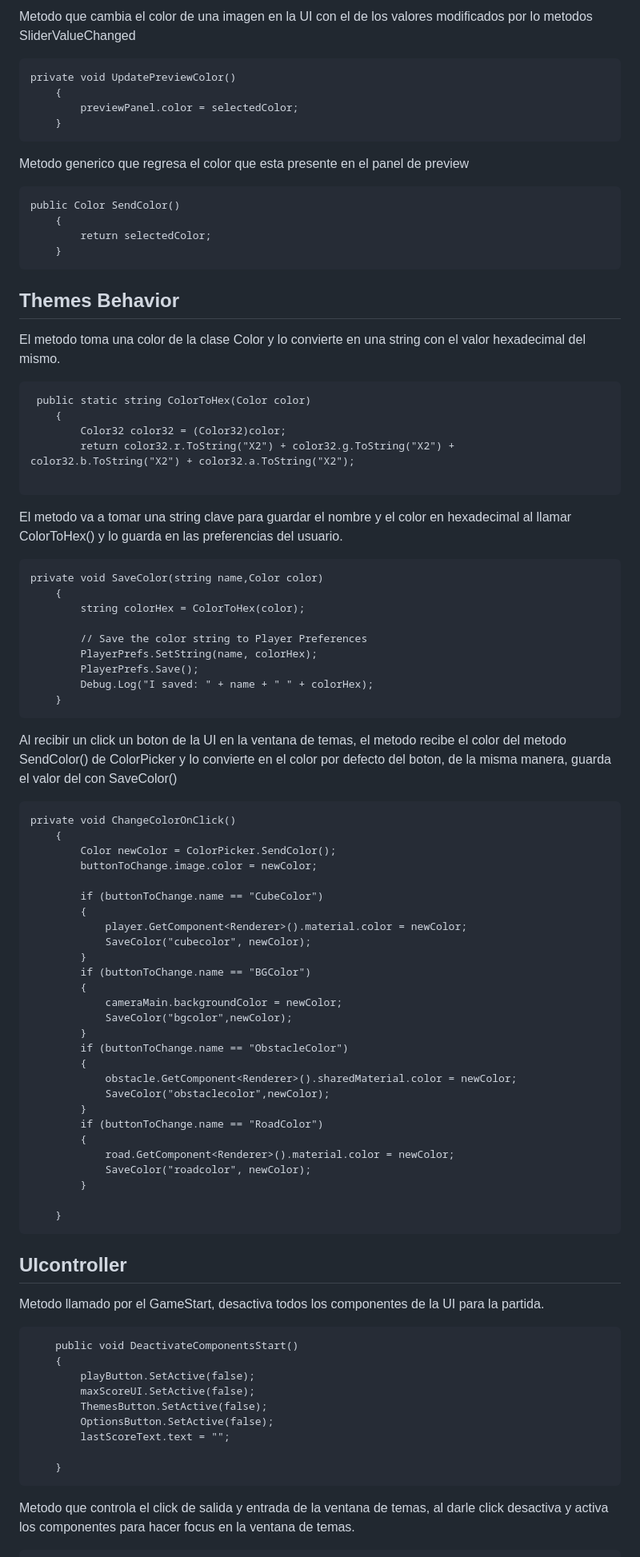
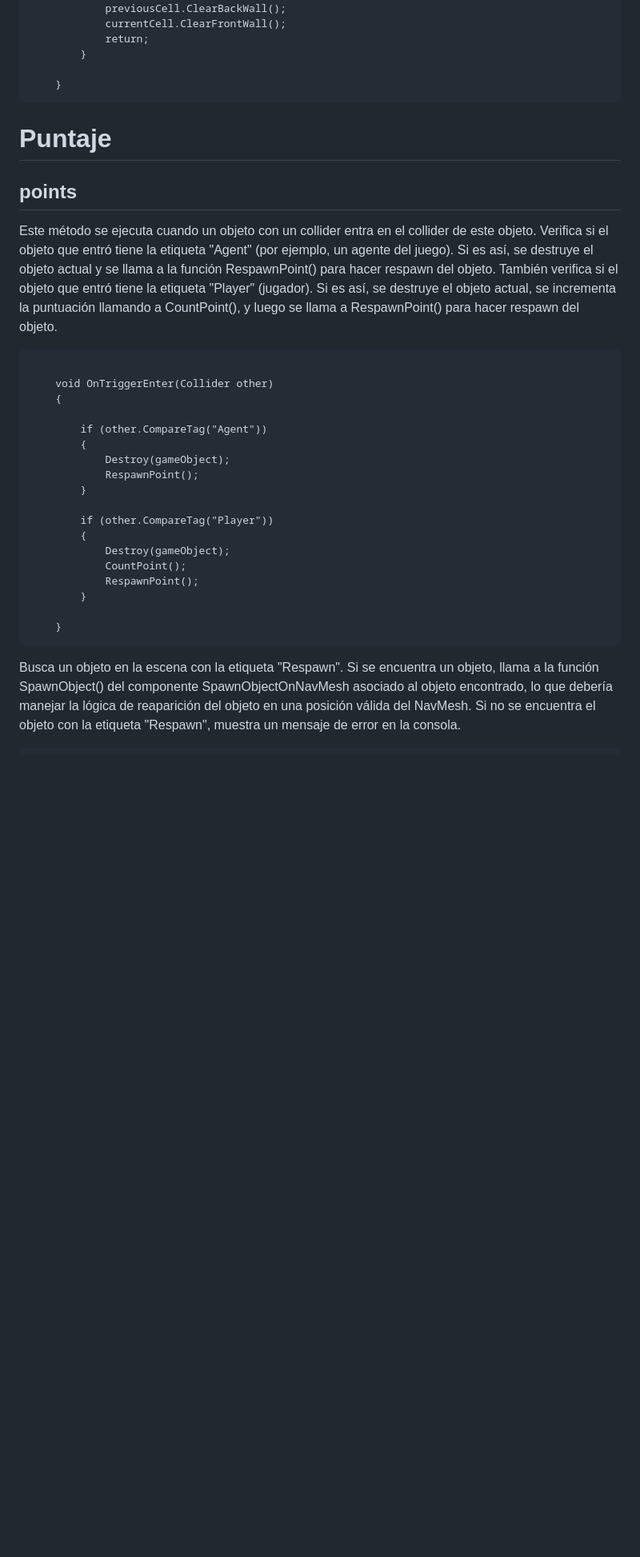
Before and after one commit to leointhecode/MinimoLaberynth, a Markdown page: Documentacion/Documentacion-del-codigo/Documentacion.md, the part around the change printed below. Shown: that part at 80% size. Drawn GitHub-style; blank space fills up the shorter version.

````diff
--- a/Documentacion/Documentacion-del-codigo/Documentacion.md
+++ b/Documentacion/Documentacion-del-codigo/Documentacion.md
@@ -174,87 +178,37 @@ Modifica el valor de alfa en un preview de RGB
-Metodo que cambia el color de una imagen en la UI con el de los valores modificados por lo metodos SliderValueChanged
-```
-private void UpdatePreviewColor()
-    {
-        previewPanel.color = selectedColor;
-    }
-```
-
-Metodo generico que regresa el color que esta presente en el panel de preview
-```
-public Color SendColor()
-    {
-        return selectedColor;
-    }
-```
-## Themes Behavior
-
-El metodo toma una color de la clase Color y lo convierte en una string con el valor hexadecimal del mismo.
-```
- public static string ColorToHex(Color color)
-    {
-        Color32 color32 = (Color32)color;
-        return color32.r.ToString("X2") + color32.g.ToString("X2") + color32.b.ToString("X2") + color32.a.ToString("X2");
-
-```
-El metodo va a tomar una string clave para guardar el nombre y el color en hexadecimal al llamar ColorToHex() y lo guarda en las preferencias del usuario.
-```
-private void SaveColor(string name,Color color)
-    {
-        string colorHex = ColorToHex(color);
-
-        // Save the color string to Player Preferences
-        PlayerPrefs.SetString(name, colorHex);
-        PlayerPrefs.Save();
-        Debug.Log("I saved: " + name + " " + colorHex);
-    }
-```
-
-Al recibir un click un boton de la UI en la ventana de temas, el metodo recibe el color del metodo SendColor() de ColorPicker y lo convierte en el color por defecto del boton, de la misma manera, guarda el valor del con SaveColor()
-```
-private void ChangeColorOnClick()
-    {
-        Color newColor = ColorPicker.SendColor();
-        buttonToChange.image.color = newColor;
-
-        if (buttonToChange.name == "CubeColor")
-        {
-            player.GetComponent<Renderer>().material.color = newColor;
-            SaveColor("cubecolor", newColor);
-        }
-        if (buttonToChange.name == "BGColor")
-        {
-            cameraMain.backgroundColor = newColor;
-            SaveColor("bgcolor",newColor);
-        }
-        if (buttonToChange.name == "ObstacleColor")
-        {
-            obstacle.GetComponent<Renderer>().sharedMaterial.color = newColor;
-            SaveColor("obstaclecolor",newColor);
-        }
-        if (buttonToChange.name == "RoadColor")
-        {
-            road.GetComponent<Renderer>().material.color = newColor;
-            SaveColor("roadcolor", newColor);
+            previousCell.ClearBackWall();
+            currentCell.ClearFrontWall();
+            return;
         }
 
     }
 ```
+# Puntaje
 
+## points
+Este método se ejecuta cuando un objeto con un collider entra en el collider de este objeto.
+Verifica si el objeto que entró tiene la etiqueta "Agent" (por ejemplo, un agente del juego). Si es así, se destruye el objeto actual y se llama a la función RespawnPoint() para hacer respawn del objeto.
+También verifica si el objeto que entró tiene la etiqueta "Player" (jugador). Si es así, se destruye el objeto actual, se incrementa la puntuación llamando a CountPoint(), y luego se llama a RespawnPoint() para hacer respawn del objeto.
+```
 
-## UIcontroller
+    void OnTriggerEnter(Collider other)
+    {
 
-Metodo llamado por el GameStart, desactiva todos los componentes de la UI para la partida.
+        if (other.CompareTag("Agent"))
+        {
+            Destroy(gameObject);
+            RespawnPoint();
+        }
 
-```
-    public void DeactivateComponentsStart()
-    {
-        playButton.SetActive(false);
-        maxScoreUI.SetActive(false);
-        ThemesButton.SetActive(false);
-        OptionsButton.SetActive(false);
-        lastScoreText.text = "";
+        if (other.CompareTag("Player"))
+        {
+            Destroy(gameObject);
+            CountPoint();
+            RespawnPoint();
+        }
 
     }
 ```
-Metodo que controla el click de salida y entrada de la ventana de temas, al darle click desactiva y activa los componentes para hacer focus en la ventana de temas.
+Busca un objeto en la escena con la etiqueta "Respawn".
+Si se encuentra un objeto, llama a la función SpawnObject() del componente SpawnObjectOnNavMesh asociado al objeto encontrado, lo que debería manejar la lógica de reaparición del objeto en una posición válida del NavMesh.
+Si no se encuentra el objeto con la etiqueta "Respawn", muestra un mensaje de error en la consola.
 ```
````
Also changed, not shown: other parts of Documentacion/Documentacion-del-codigo/Documentacion.md (+361 -210 lines).
